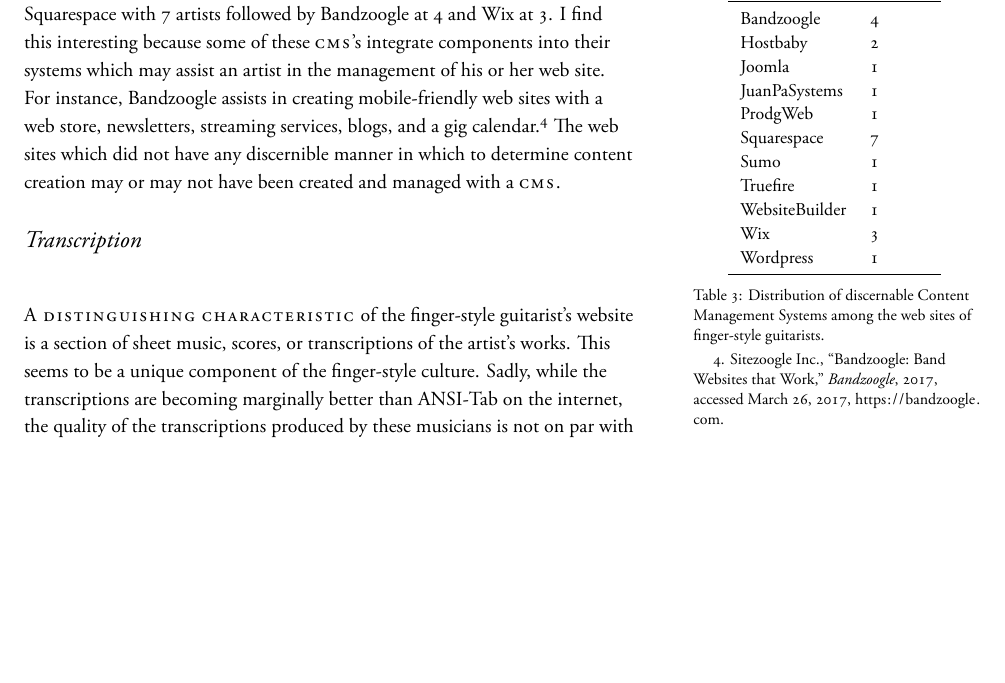
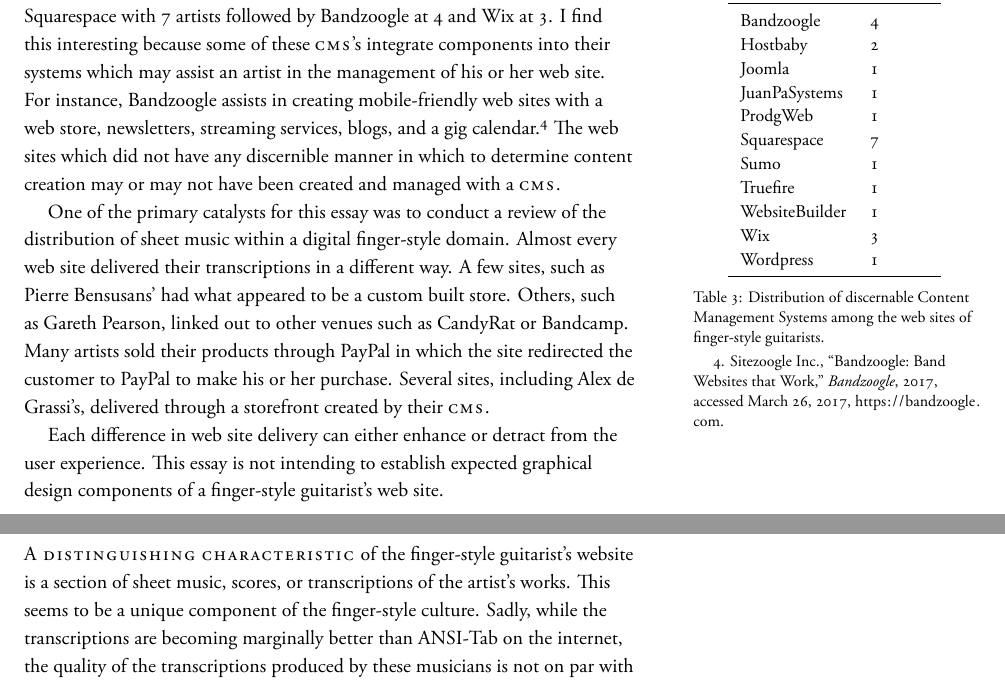
Before and after one commit to rachaelcarlson/TeXtonic, a LaTeX document (watchTheTigerWalk/testDraft.tex): part of page 4 of 9 before the commit and two parts of pages 4 and 5 of 10 after it, the two joined at a grey line, cut so that both start at the same text, the shorter picture padded with empty space. The pictures show the PDF file watchTheTigerWalk/testDraft.pdf that the author committed with the source.

Commit message:
discussion of storefronts

```diff
--- a/watchTheTigerWalk/testDraft.tex
+++ b/watchTheTigerWalk/testDraft.tex
@@ -222,7 +222,18 @@
 been created and managed with a \textsc{cms}.
 
 One of the primary catalysts for this essay was to conduct a review of the
-distribution of sheet music within a digital finger-style domain.
+distribution of sheet music within a digital finger-style domain. Almost every
+web site delivered their transcriptions in a different way. A few sites, such
+as Pierre Bensusans' had what appeared to be a custom built store. Others,
+such as Gareth Pearson, linked out to other venues such as CandyRat or
+Bandcamp. Many artists sold their products through PayPal in which the site
+redirected the customer to PayPal to make his or her purchase. Several sites,
+including Alex de Grassi's, delivered through a storefront created by their
+\textsc{cms}.
+
+Each difference in web site delivery can either enhance or detract from the
+user experience. This essay is not intending to establish expected graphical
+design components of a finger-style guitarist's web site.
 
 \section{Transcription}
 \newthought{A distinguishing characteristic} of the finger-style guitarist's website is a section of sheet music, scores, or transcriptions of the artist's works. This seems to be a unique component of the finger-style culture. Sadly, while the transcriptions are becoming marginally better than ANSI-Tab on the internet, the quality of the transcriptions produced by these musicians is not on par with the quality of playing or composition. This could be attributed to different factors, all of which are for another essay.
```
Also changed, not shown: watchTheTigerWalk/testDraft.pdf, 3 other files.
